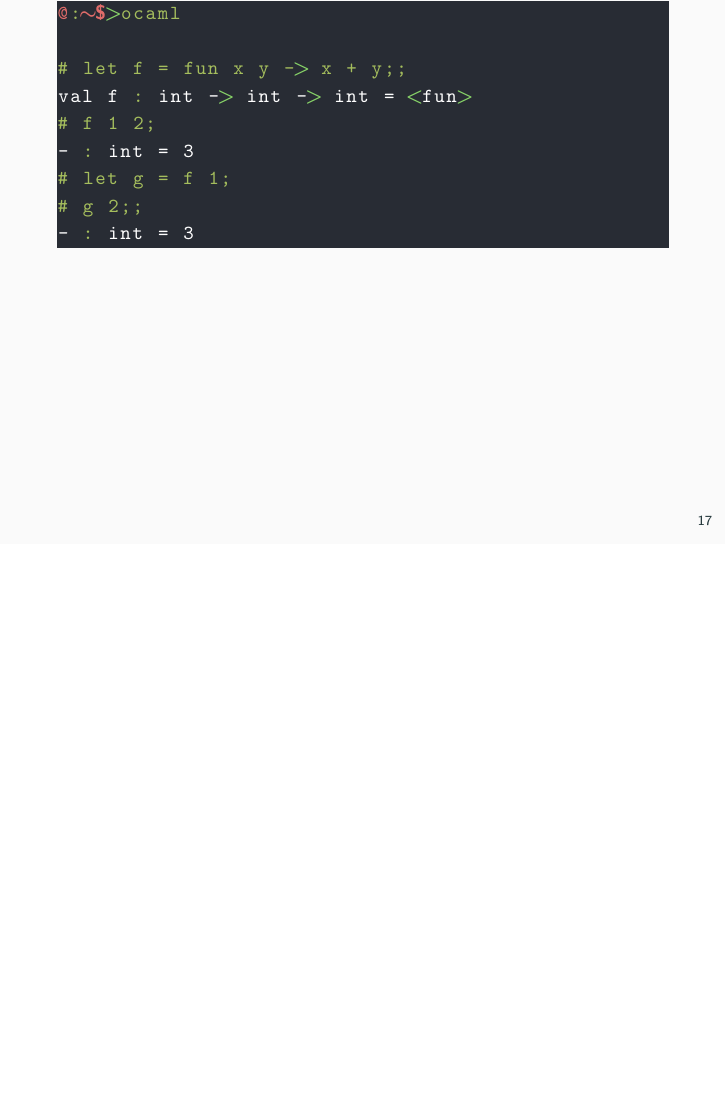
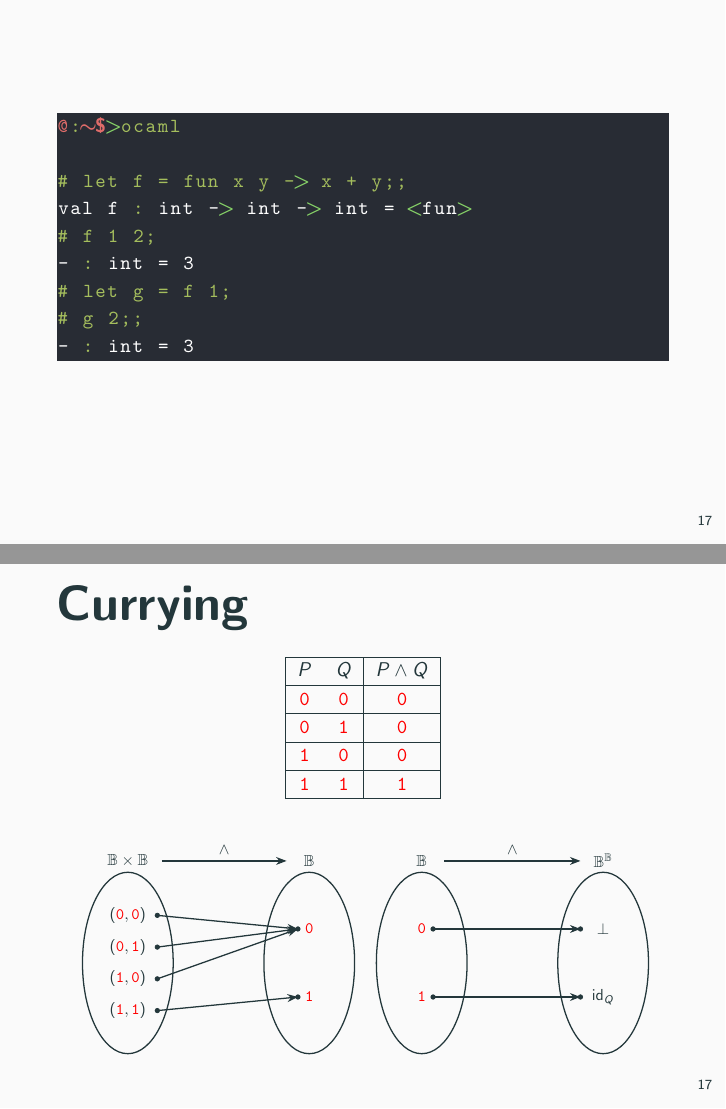
Before and after one commit to Hacker-Code-J/Software-Verification, LaTeX slides (slide/SV-slide02.tex): page 22 of 24 before the commit and pages 22 and 23 of 25 after it, the two joined at a grey line, the shorter picture padded with empty space. Compiled offline with pdfLaTeX.

Commit message:
Laptop240718v1.2

```diff
--- a/slide/SV-slide02.tex
+++ b/slide/SV-slide02.tex
@@ -1,5 +1,9 @@
 \documentclass[10pt]{beamer}
 \input{SV-slide-preamble}
+\newcommand{\B}{\mathbb{B}}
+\newcommand{\true}{\textcolor{red}{\texttt 1}}
+\newcommand{\false}{\textcolor{red}{\texttt 0}}
+\newcommand{\id}{\textnormal{id}}
 \title{\huge\bf Software Verification}
 \subtitle{\textcolor{magenta}{\textbf{Lecture 02. OCaml Programming I}}}
 % \date{\today}
@@ -417,7 +421,11 @@ Hello World
 			\end{itemize}
 		\end{itemize}
 	\end{frame}
-
+\begin{itemize}
+	\item[]
+	\item[]
+	\item[]
+\end{itemize}
 \begin{lstlisting}[style=zsh]
 @:~$>ocaml
 
@@ -430,6 +438,74 @@ val f : int -> int -> int = <fun>
 - : int = 3
 \end{lstlisting}
 
+\newpage
+\ \\ \textbf{\Huge Currying} \begin{table}[h!]\centering\begin{tabular}{|cc|c|} \hline
+		$P$ & $Q$ & $P\land Q$ \\ \hline
+		$\false$ & $\false$ & $\false$ \\ \hline
+		$\false$ & $\true$ & $\false$ \\ \hline
+		$\true$ & $\false$ & $\false$ \\ \hline
+		$\true$ & $\true$ & $\true$ \\ \hline
+	\end{tabular}
+\end{table}
+\begin{center}\begin{minipage}{.48\textwidth}\centering\adjustbox{scale=.8}{
+			\begin{tikzpicture}
+				% Draw the sets A and B
+				\draw[thick] (-2,0) ellipse (1 and 2);
+				\draw[thick] ( 2,0) ellipse (1 and 2);
+
+				% Labels for sets
+				\node at (-2, 2.25) {$\B\times\B$};
+				\node at ( 2, 2.25) {$\B$};
+
+				% Draw the arrows representing the function
+				\draw[-Stealth, thick] (-1.25, 2.25) -- (1.5,2.25) node[midway, above] {$\land$};
+
+				\node at (-2,  1.05) {$(\false,\false)$};
+				\node at (-2,   .35) {$(\false,\true)$};
+				\node at (-2, - .35) {$(\true,\false)$};
+				\node at (-2, -1.05) {$(\true,\true)$};
+				\draw[fill] (-1.35, 1.05) circle (.05);
+				\draw[fill] (-1.35,  .35) circle (.05);
+				\draw[fill] (-1.35, -.35) circle (.05);
+				\draw[fill] (-1.35,-1.05) circle (.05);
+
+				\node at (2,  .75) {$\false$};
+				\node at (2, -.75) {$\true$};
+				\draw[fill] (1.75, .75) circle (.05);
+				\draw[fill] (1.75,-.75) circle (.05);
+
+				\draw[-Stealth, thick] (-1.35, 1.05) -- (1.75, .75);
+				\draw[-Stealth, thick] (-1.35, .35) -- (1.75, .75);
+				\draw[-Stealth, thick] (-1.35, -.35) -- (1.75, .75);
+				\draw[-Stealth, thick] (-1.35, -1.05) -- (1.75, -.75);
+		\end{tikzpicture}}\\
+	\end{minipage}\begin{minipage}{.48\textwidth}\centering\adjustbox{scale=.8}{
+			\begin{tikzpicture}
+				% Draw the sets A and B
+				\draw[thick] (-2,0) ellipse (1 and 2);
+				\draw[thick] ( 2,0) ellipse (1 and 2);
+
+				% Labels for sets
+				\node at (-2, 2.25) {$\B$};
+				\node at ( 2, 2.25) {$\B^{\B}$};
+
+				% Draw the arrows representing the function
+				\draw[-Stealth, thick] (-1.5, 2.25) -- (1.5,2.25) node[midway, above] {$\land$};
+
+				\node at (-2, .75) {$\false$};
+				\node at (-2, -.75) {$\true$};
+				\draw[fill] (-1.75,.75) circle (.05);
+				\draw[fill] (-1.75,-.75) circle (.05);
+
+				\node at (2, .75) {$\bot$};
+				\node at (2, -.75) {$\id_Q$};
+				\draw[fill] (1.5,.75) circle (.05);
+				\draw[fill] (1.5,-.75) circle (.05);
+
+				\draw[-Stealth, thick] (-1.75, .75) -- (1.5, .75);
+				\draw[-Stealth, thick] (-1.75, -.75) -- (1.5, -.75);
+		\end{tikzpicture}}\\
+\end{minipage}\end{center}
 \newpage
 %	\subsection{2.2 리스트와 재귀함수}
 %	\begin{frame}{2.2 리스트와 재귀함수}
```
Also changed, not shown: slide/SV-slide02.pdf, software-verification-main.pdf, slide/SV-slide02.tex (4 more changed lines).
